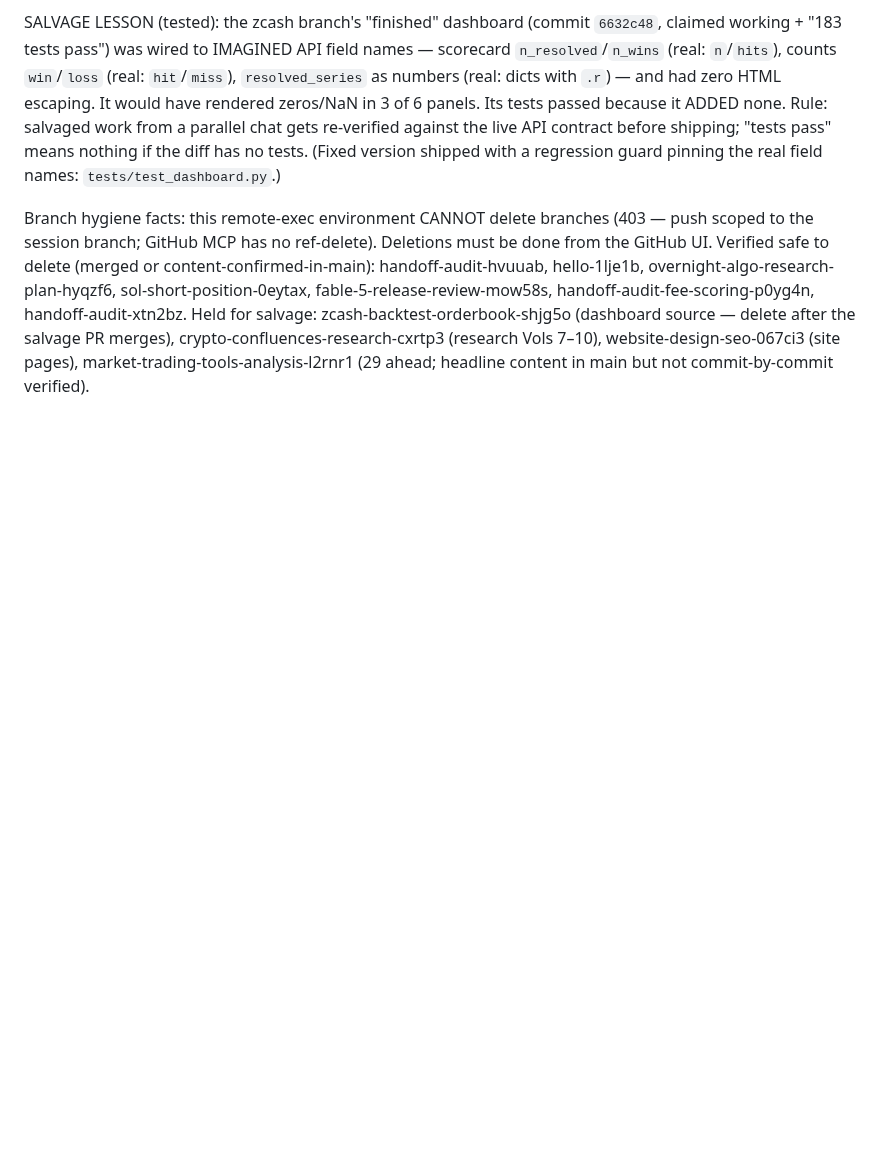
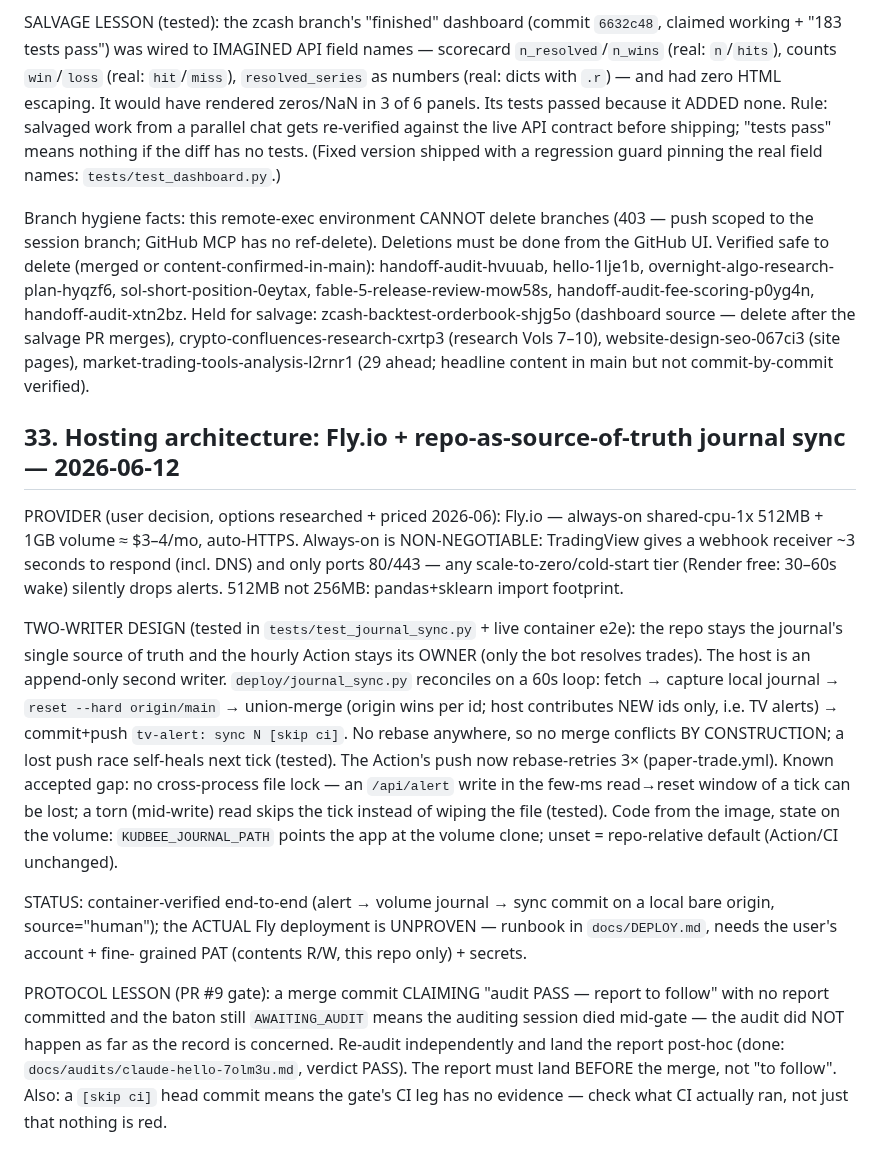
Before and after one commit to KudbeeZero/Kudbee-Quant-Bot-v1.0, a Markdown page: docs/MEMORY.md, the part around the change. Drawn GitHub-style; blank space fills up the shorter version.

Commit message:
memory: §33 hosting architecture + journal-sync design + gate lesson [skip ci]

```diff
--- a/docs/MEMORY.md
+++ b/docs/MEMORY.md
@@ -984,3 +984,41 @@ crypto-confluences-research-cxrtp3 (research Vols 7–10),
 website-design-seo-067ci3 (site pages),
 market-trading-tools-analysis-l2rnr1 (29 ahead; headline content in main but
 not commit-by-commit verified).
+
+## 33. Hosting architecture: Fly.io + repo-as-source-of-truth journal sync — 2026-06-12
+
+PROVIDER (user decision, options researched + priced 2026-06): Fly.io —
+always-on shared-cpu-1x 512MB + 1GB volume ≈ $3–4/mo, auto-HTTPS. Always-on is
+NON-NEGOTIABLE: TradingView gives a webhook receiver ~3 seconds to respond
+(incl. DNS) and only ports 80/443 — any scale-to-zero/cold-start tier (Render
+free: 30–60s wake) silently drops alerts. 512MB not 256MB: pandas+sklearn
+import footprint.
+
+TWO-WRITER DESIGN (tested in `tests/test_journal_sync.py` + live container
+e2e): the repo stays the journal's single source of truth and the hourly
+Action stays its OWNER (only the bot resolves trades). The host is an
+append-only second writer. `deploy/journal_sync.py` reconciles on a 60s loop:
+fetch → capture local journal → `reset --hard origin/main` → union-merge
+(origin wins per id; host contributes NEW ids only, i.e. TV alerts) →
+commit+push `tv-alert: sync N [skip ci]`. No rebase anywhere, so no merge
+conflicts BY CONSTRUCTION; a lost push race self-heals next tick (tested).
+The Action's push now rebase-retries 3× (paper-trade.yml). Known accepted
+gap: no cross-process file lock — an `/api/alert` write in the few-ms
+read→reset window of a tick can be lost; a torn (mid-write) read skips the
+tick instead of wiping the file (tested). Code from the image, state on the
+volume: `KUDBEE_JOURNAL_PATH` points the app at the volume clone; unset =
+repo-relative default (Action/CI unchanged).
+
+STATUS: container-verified end-to-end (alert → volume journal → sync commit
+on a local bare origin, source="human"); the ACTUAL Fly deployment is
+UNPROVEN — runbook in `docs/DEPLOY.md`, needs the user's account + fine-
+grained PAT (contents R/W, this repo only) + secrets.
+
+PROTOCOL LESSON (PR #9 gate): a merge commit CLAIMING "audit PASS — report to
+follow" with no report committed and the baton still `AWAITING_AUDIT` means
+the auditing session died mid-gate — the audit did NOT happen as far as the
+record is concerned. Re-audit independently and land the report post-hoc
+(done: `docs/audits/claude-hello-7olm3u.md`, verdict PASS). The report must
+land BEFORE the merge, not "to follow". Also: a `[skip ci]` head commit means
+the gate's CI leg has no evidence — check what CI actually ran, not just that
+nothing is red.
```
